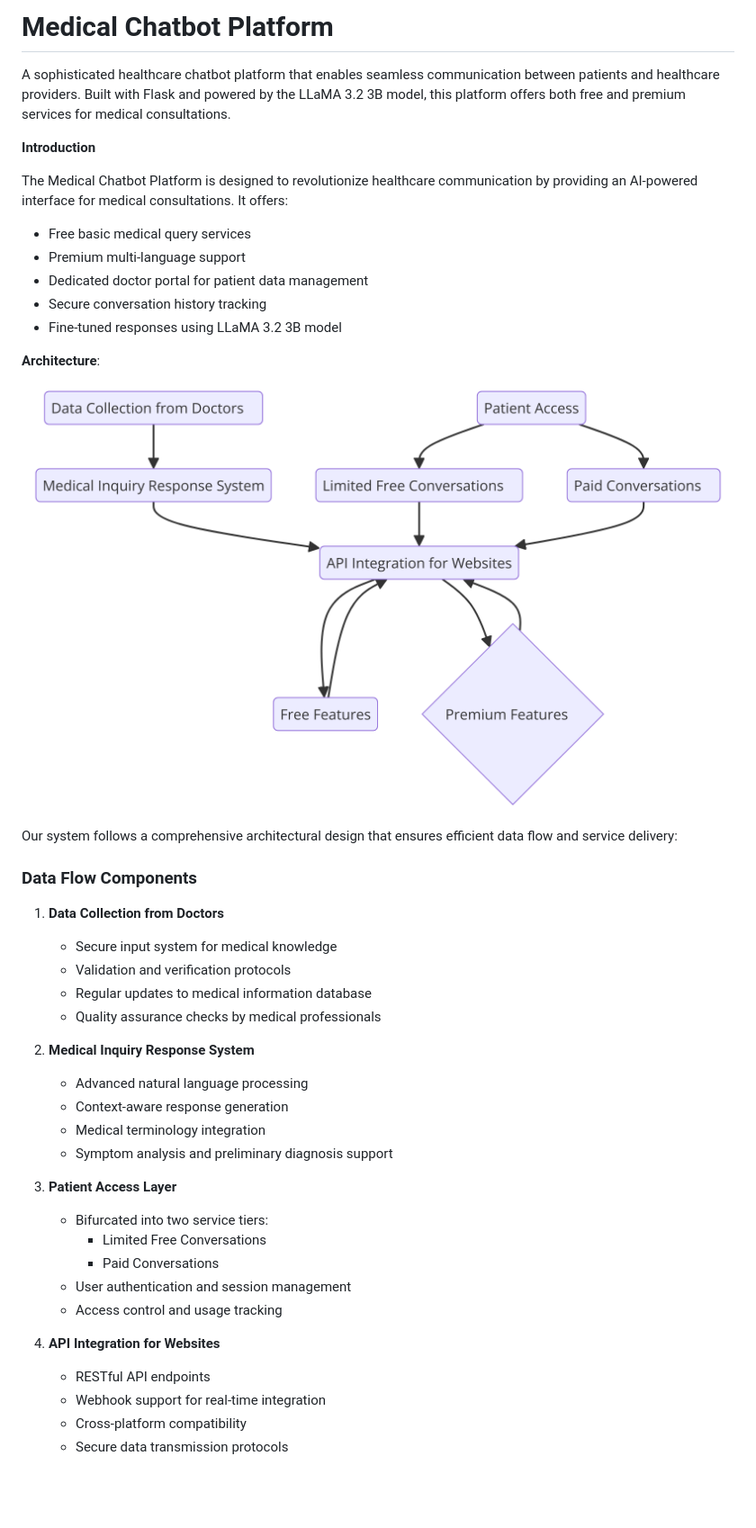
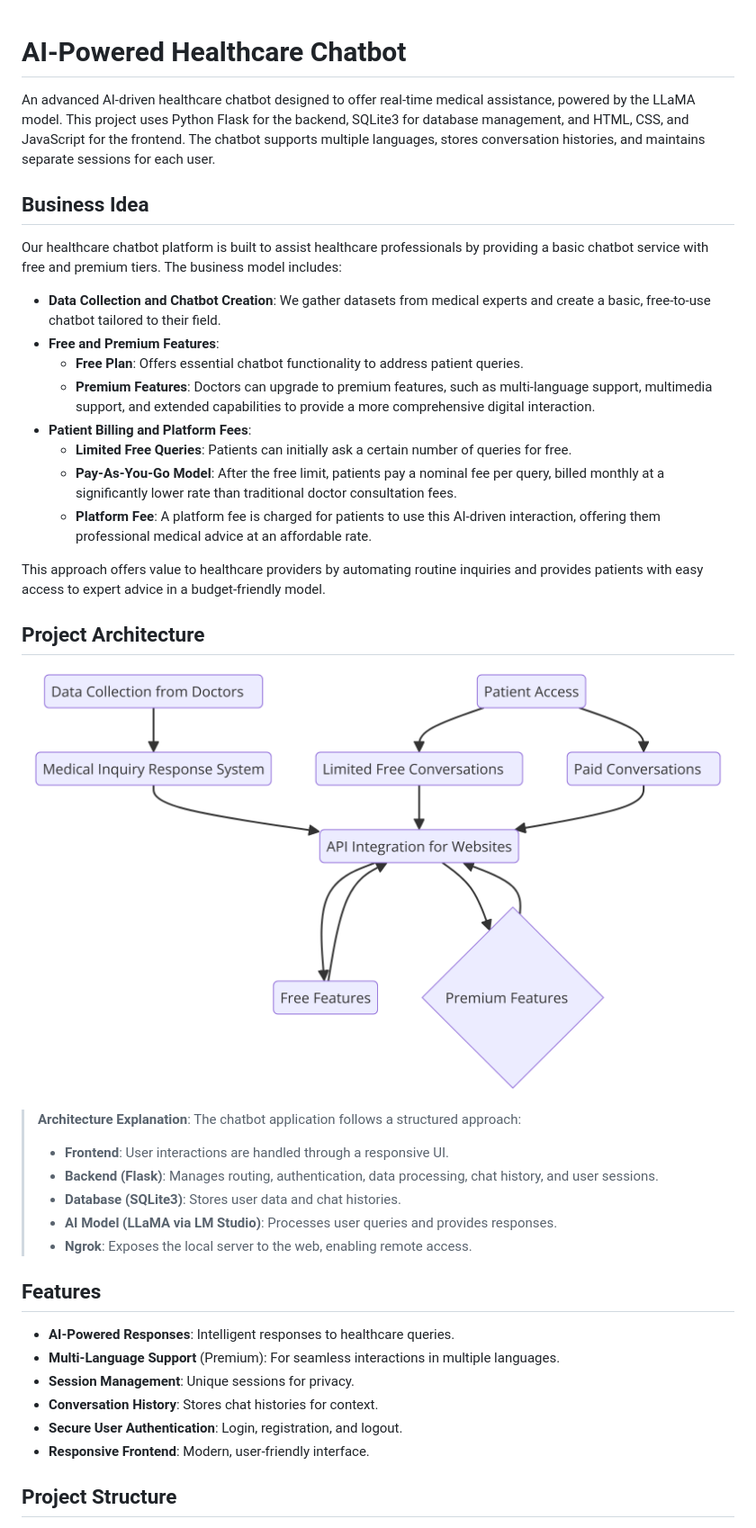
Before and after one commit to AkshayKarthickMS/AI-Powered-Healthcare-Chatbot, a Markdown page: README.md, the part around the change printed below. Shown: that part at 90% size. Rendered like a GitHub page; blank space fills up the shorter version.

```diff
--- a/README.md
+++ b/README.md
@@ -1,47 +1,42 @@
-# Medical Chatbot Platform
 
-A sophisticated healthcare chatbot platform that enables seamless communication between patients and healthcare providers. Built with Flask and powered by the LLaMA 3.2 3B model, this platform offers both free and premium services for medical consultations.
+# AI-Powered Healthcare Chatbot
 
-**Introduction**
+An advanced AI-driven healthcare chatbot designed to offer real-time medical assistance, powered by the LLaMA model. This project uses Python Flask for the backend, SQLite3 for database management, and HTML, CSS, and JavaScript for the frontend. The chatbot supports multiple languages, stores conversation histories, and maintains separate sessions for each user.
 
-The Medical Chatbot Platform is designed to revolutionize healthcare communication by providing an AI-powered interface for medical consultations. It offers:
+## Business Idea
 
-- Free basic medical query services
-- Premium multi-language support
-- Dedicated doctor portal for patient data management
-- Secure conversation history tracking
-- Fine-tuned responses using LLaMA 3.2 3B model
+Our healthcare chatbot platform is built to assist healthcare professionals by providing a basic chatbot service with free and premium tiers. The business model includes:
 
-**Architecture**:
+- **Data Collection and Chatbot Creation**: We gather datasets from medical experts and create a basic, free-to-use chatbot tailored to their field.
+- **Free and Premium Features**:
+  - **Free Plan**: Offers essential chatbot functionality to address patient queries.
+  - **Premium Features**: Doctors can upgrade to premium features, such as multi-language support, multimedia support, and extended capabilities to provide a more comprehensive digital interaction.
+- **Patient Billing and Platform Fees**:
+  - **Limited Free Queries**: Patients can initially ask a certain number of queries for free.
+  - **Pay-As-You-Go Model**: After the free limit, patients pay a nominal fee per query, billed monthly at a significantly lower rate than traditional doctor consultation fees.
+  - **Platform Fee**: A platform fee is charged for patients to use this AI-driven interaction, offering them professional medical advice at an affordable rate.
 
-![Medical Chatbot Architecture](images/architecture.png)
+This approach offers value to healthcare providers by automating routine inquiries and provides patients with easy access to expert advice in a budget-friendly model.
 
-Our system follows a comprehensive architectural design that ensures efficient data flow and service delivery:
+## Project Architecture
 
-### Data Flow Components
+![Architecture Diagram](images/architecture.png)
 
-1. **Data Collection from Doctors**
-   - Secure input system for medical knowledge
-   - Validation and verification protocols
-   - Regular updates to medical information database
-   - Quality assurance checks by medical professionals
+> **Architecture Explanation**: The chatbot application follows a structured approach:
+> - **Frontend**: User interactions are handled through a responsive UI.
+> - **Backend (Flask)**: Manages routing, authentication, data processing, chat history, and user sessions.
+> - **Database (SQLite3)**: Stores user data and chat histories.
+> - **AI Model (LLaMA via LM Studio)**: Processes user queries and provides responses.
+> - **Ngrok**: Exposes the local server to the web, enabling remote access.
 
-2. **Medical Inquiry Response System**
-   - Advanced natural language processing
-   - Context-aware response generation
-   - Medical terminology integration
-   - Symptom analysis and preliminary diagnosis support
+## Features
 
-3. **Patient Access Layer**
-   - Bifurcated into two service tiers:
-     - Limited Free Conversations
-     - Paid Conversations
-   - User authentication and session management
-   - Access control and usage tracking
+- **AI-Powered Responses**: Intelligent responses to healthcare queries.
+- **Multi-Language Support** (Premium): For seamless interactions in multiple languages.
+- **Session Management**: Unique sessions for privacy.
+- **Conversation History**: Stores chat histories for context.
+- **Secure User Authentication**: Login, registration, and logout.
+- **Responsive Frontend**: Modern, user-friendly interface.
 
-4. **API Integration for Websites**
-   - RESTful API endpoints
-   - Webhook support for real-time integration
-   - Cross-platform compatibility
-   - Secure data transmission protocols
+## Project Structure
 
```
Also changed, not shown: other parts of README.md (+68 -128 lines).
